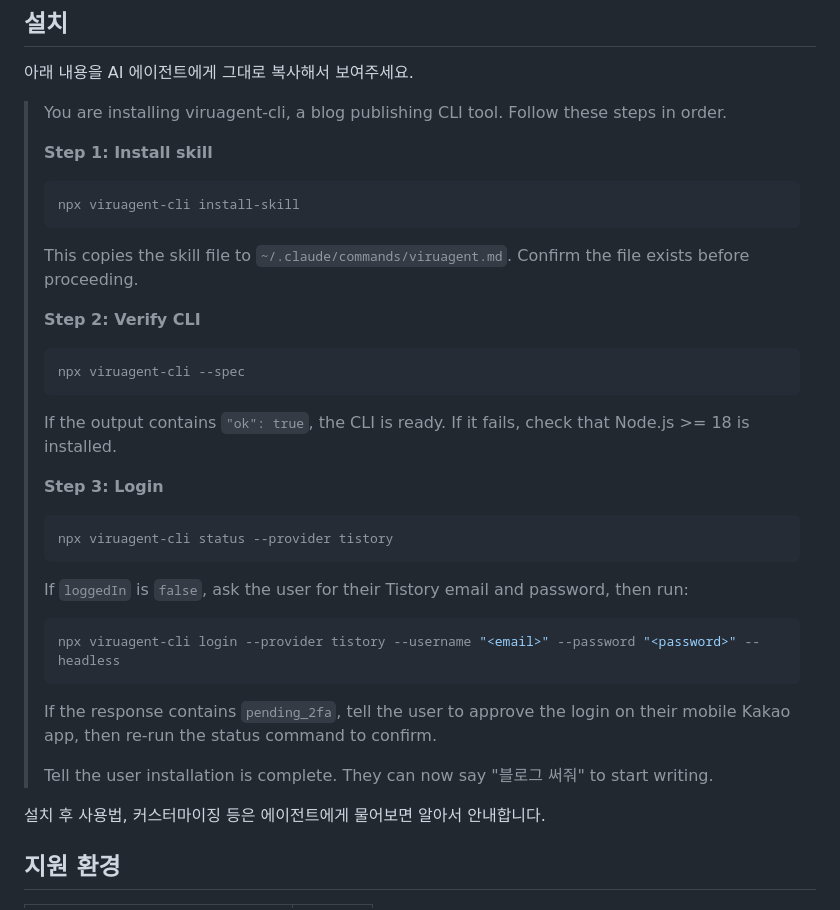
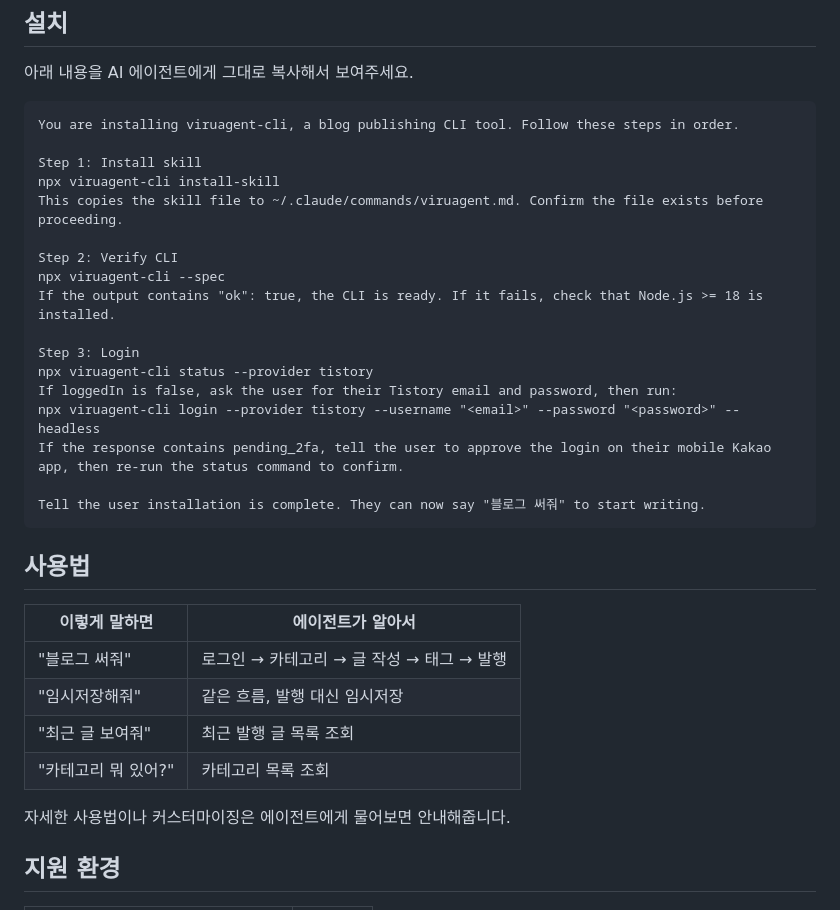
Before and after one commit to greekr4/viruagent-cli, a Markdown page: README.md, the part around the change. Rendered like a GitHub page.

Commit message:
[DOCS] Improve README install and usage sections
- Use code block for copyable install instructions
- Add usage examples table

````diff
--- a/README.md
+++ b/README.md
@@ -26,41 +26,36 @@
 
 아래 내용을 AI 에이전트에게 그대로 복사해서 보여주세요.
 
-> You are installing viruagent-cli, a blog publishing CLI tool. Follow these steps in order.
->
-> **Step 1: Install skill**
->
-> ```bash
-> npx viruagent-cli install-skill
-> ```
->
-> This copies the skill file to `~/.claude/commands/viruagent.md`. Confirm the file exists before proceeding.
->
-> **Step 2: Verify CLI**
->
-> ```bash
-> npx viruagent-cli --spec
-> ```
->
-> If the output contains `"ok": true`, the CLI is ready. If it fails, check that Node.js >= 18 is installed.
->
-> **Step 3: Login**
->
-> ```bash
-> npx viruagent-cli status --provider tistory
-> ```
->
-> If `loggedIn` is `false`, ask the user for their Tistory email and password, then run:
->
-> ```bash
-> npx viruagent-cli login --provider tistory --username "<email>" --password "<password>" --headless
-> ```
->
-> If the response contains `pending_2fa`, tell the user to approve the login on their mobile Kakao app, then re-run the status command to confirm.
->
-> Tell the user installation is complete. They can now say "블로그 써줘" to start writing.
+```
+You are installing viruagent-cli, a blog publishing CLI tool. Follow these steps in order.
 
-설치 후 사용법, 커스터마이징 등은 에이전트에게 물어보면 알아서 안내합니다.
+Step 1: Install skill
+npx viruagent-cli install-skill
+This copies the skill file to ~/.claude/commands/viruagent.md. Confirm the file exists before proceeding.
+
+Step 2: Verify CLI
+npx viruagent-cli --spec
+If the output contains "ok": true, the CLI is ready. If it fails, check that Node.js >= 18 is installed.
+
+Step 3: Login
+npx viruagent-cli status --provider tistory
+If loggedIn is false, ask the user for their Tistory email and password, then run:
+npx viruagent-cli login --provider tistory --username "<email>" --password "<password>" --headless
+If the response contains pending_2fa, tell the user to approve the login on their mobile Kakao app, then re-run the status command to confirm.
+
+Tell the user installation is complete. They can now say "블로그 써줘" to start writing.
+```
+
+## 사용법
+
+| 이렇게 말하면 | 에이전트가 알아서 |
+|---|---|
+| "블로그 써줘" | 로그인 → 카테고리 → 글 작성 → 태그 → 발행 |
+| "임시저장해줘" | 같은 흐름, 발행 대신 임시저장 |
+| "최근 글 보여줘" | 최근 발행 글 목록 조회 |
+| "카테고리 뭐 있어?" | 카테고리 목록 조회 |
+
+자세한 사용법이나 커스터마이징은 에이전트에게 물어보면 안내해줍니다.
 
 ## 지원 환경
 
````
